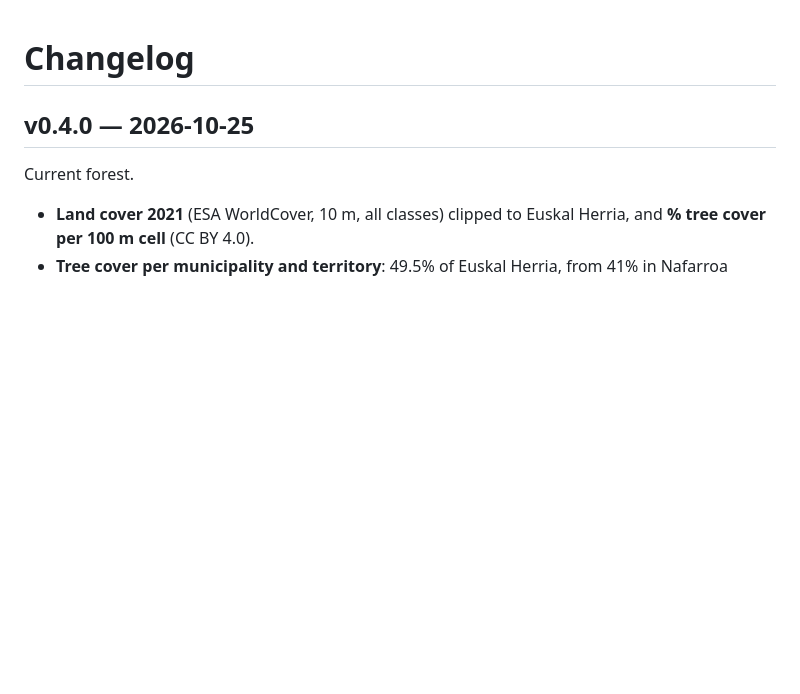
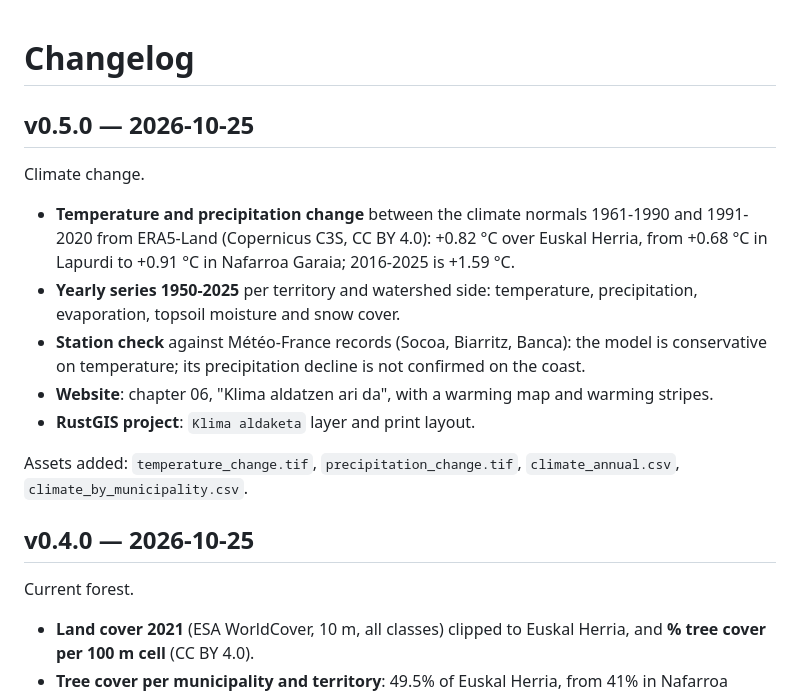
Before and after one commit to itzune/ehmap, a Markdown page: CHANGELOG.md, the part around the change. GitHub-like rendering; blank space fills up the shorter version.

```diff
--- a/CHANGELOG.md
+++ b/CHANGELOG.md
@@ -1,4 +1,21 @@
 # Changelog
+
+## v0.5.0 — 2026-10-25
+
+Climate change.
+
+- **Temperature and precipitation change** between the climate normals 1961-1990 and
+  1991-2020 from ERA5-Land (Copernicus C3S, CC BY 4.0): +0.82 °C over Euskal Herria, from
+  +0.68 °C in Lapurdi to +0.91 °C in Nafarroa Garaia; 2016-2025 is +1.59 °C.
+- **Yearly series 1950-2025** per territory and watershed side: temperature, precipitation,
+  evaporation, topsoil moisture and snow cover.
+- **Station check** against Météo-France records (Socoa, Biarritz, Banca): the model is
+  conservative on temperature; its precipitation decline is not confirmed on the coast.
+- **Website**: chapter 06, "Klima aldatzen ari da", with a warming map and warming stripes.
+- **RustGIS project**: `Klima aldaketa` layer and print layout.
+
+Assets added: `temperature_change.tif`, `precipitation_change.tif`, `climate_annual.csv`,
+`climate_by_municipality.csv`.
 
 ## v0.4.0 — 2026-10-25
 
```
Also changed, not shown: ATTRIBUTION.md (+2 -0 lines), README.md (+49 -2 lines), docs/climate.png (added), 16 other files.
